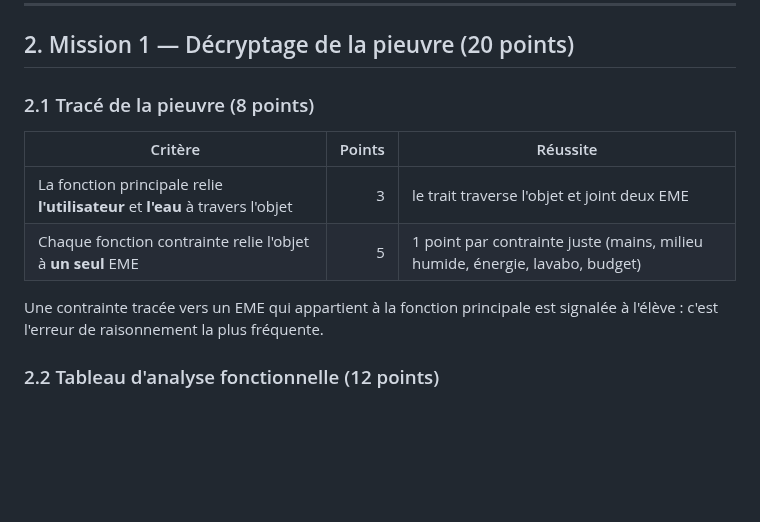
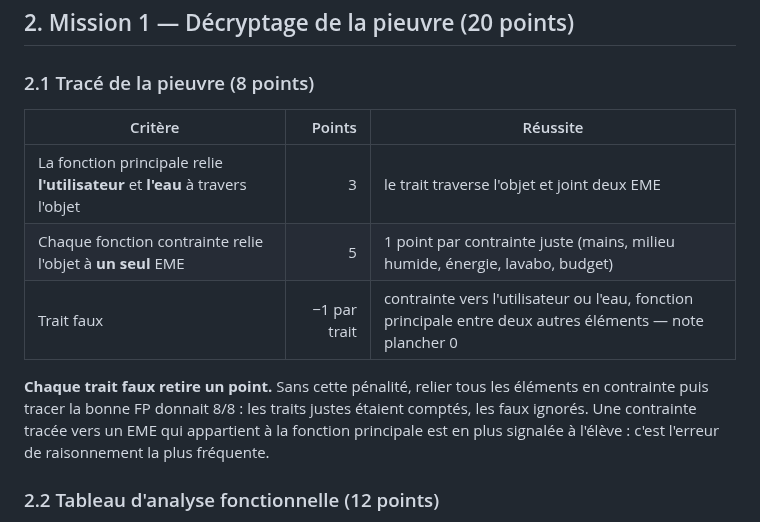
Before and after one commit to blanchardromain-cyber/techno-p11-eau, a Markdown page: GRILLE-EVALUATION.md, the part around the change. Drawn GitHub-style; blank space fills up the shorter version.

Commit message:
Grille : pénalité d'un point par trait faux (tracé de la pieuvre)
Co-Authored-By: Claude Opus 5.5 <noreply@anthropic.com>

```diff
--- a/GRILLE-EVALUATION.md
+++ b/GRILLE-EVALUATION.md
@@ -34,9 +34,13 @@ deux missions, non pénalisé deux fois.
 |---|---:|---|
 | La fonction principale relie **l'utilisateur** et **l'eau** à travers l'objet | 3 | le trait traverse l'objet et joint deux EME |
 | Chaque fonction contrainte relie l'objet à **un seul** EME | 5 | 1 point par contrainte juste (mains, milieu humide, énergie, lavabo, budget) |
+| Trait faux | −1 par trait | contrainte vers l'utilisateur ou l'eau, fonction principale entre deux autres éléments — note plancher 0 |
 
-Une contrainte tracée vers un EME qui appartient à la fonction principale est
-signalée à l'élève : c'est l'erreur de raisonnement la plus fréquente.
+**Chaque trait faux retire un point.** Sans cette pénalité, relier tous les
+éléments en contrainte puis tracer la bonne FP donnait 8/8 : les traits justes
+étaient comptés, les faux ignorés. Une contrainte tracée vers un EME qui
+appartient à la fonction principale est en plus signalée à l'élève : c'est
+l'erreur de raisonnement la plus fréquente.
 
 ### 2.2 Tableau d'analyse fonctionnelle (12 points)
 
```
